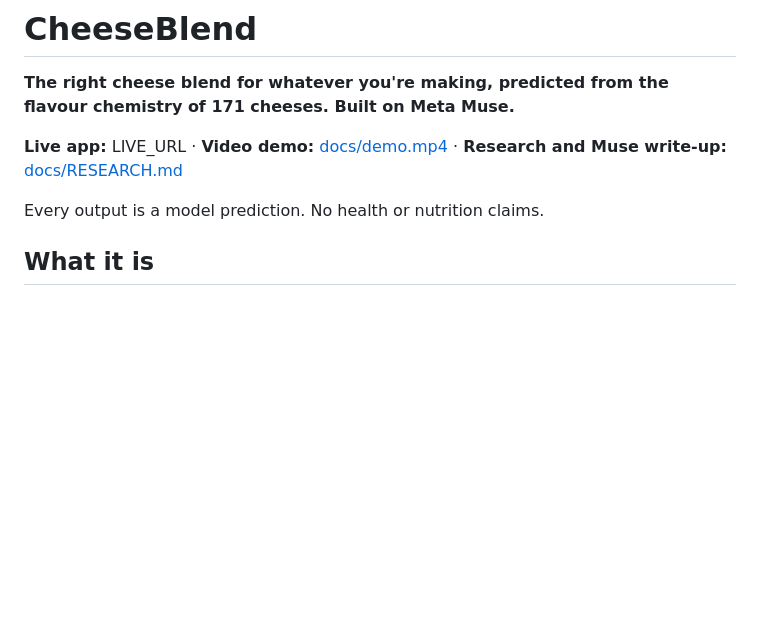
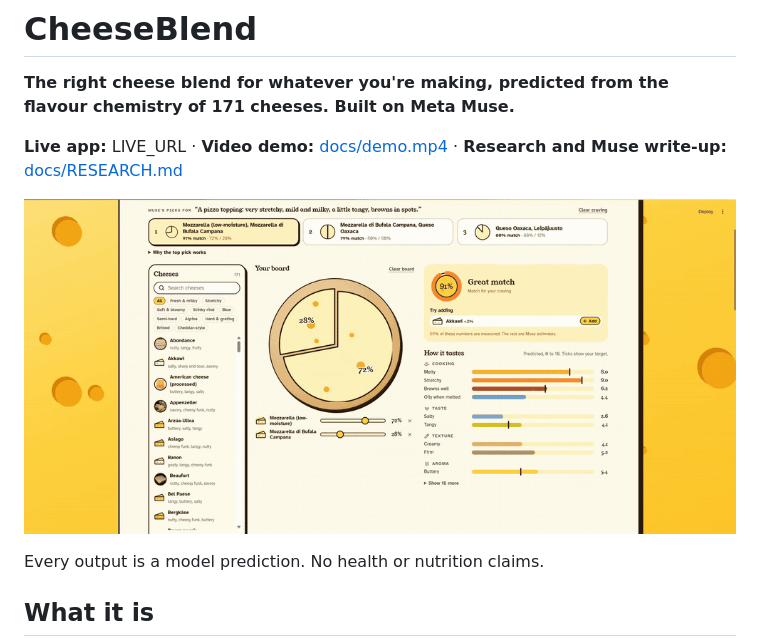
Before and after one commit to RedR25/cheeseblend, a Markdown page: README.md, the part around the change. GitHub-like rendering; pictures changed too: docs/demo.gif (added); blank space fills up the shorter version.

Commit message:
Add demo video, README preview GIF and architecture docs

```diff
--- a/README.md
+++ b/README.md
@@ -3,6 +3,8 @@
 **The right cheese blend for whatever you're making, predicted from the flavour chemistry of 171 cheeses. Built on Meta Muse.**
 
 **Live app:** LIVE_URL · **Video demo:** [docs/demo.mp4](docs/demo.mp4) · **Research and Muse write-up:** [docs/RESEARCH.md](docs/RESEARCH.md)
+
+![Dragging a cheese onto the board and sliding the shares](docs/demo.gif)
 
 Every output is a model prediction. No health or nutrition claims.
 
```
Also changed, not shown: 1 other file.
